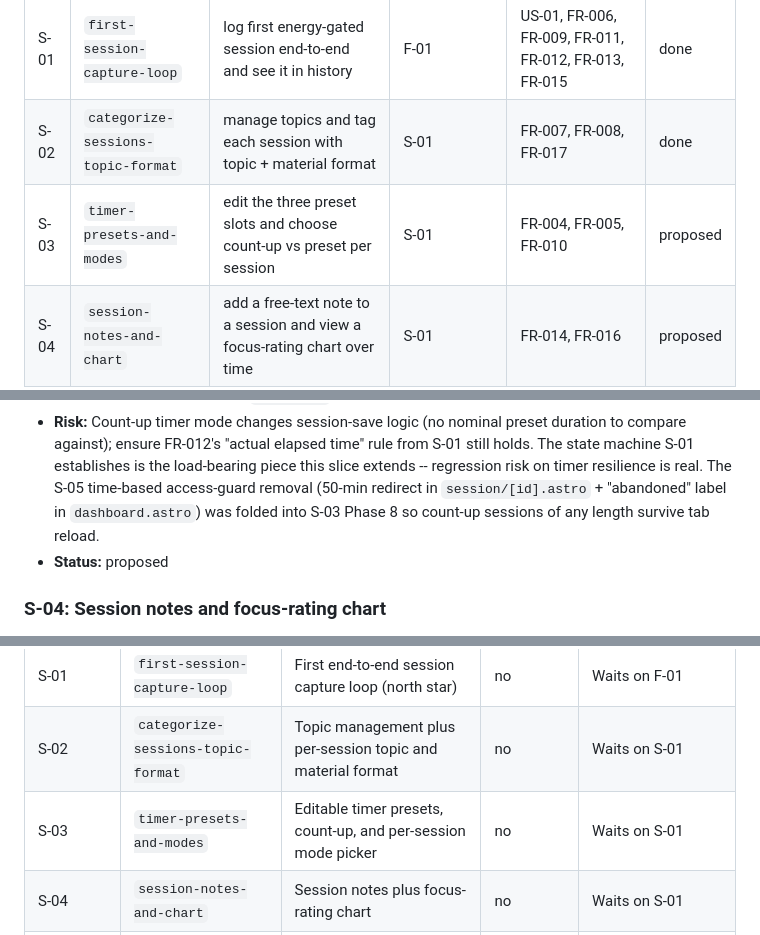
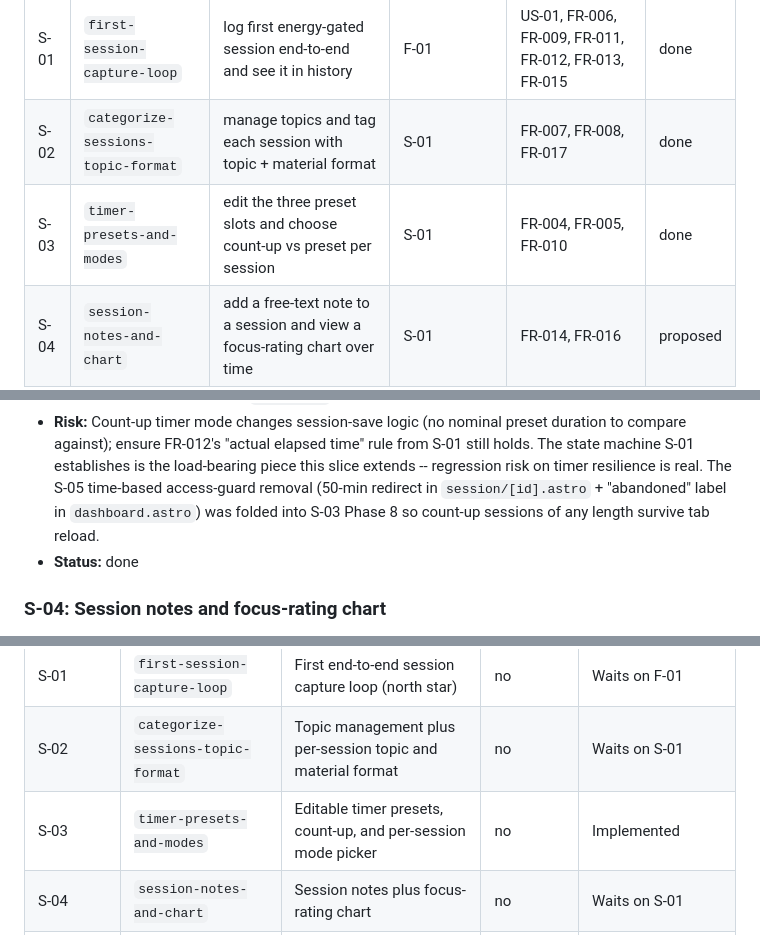
Before and after one commit to plpabla/pomosapiens, a Markdown page: context/foundation/roadmap.md, 3 parts joined by grey strips. Drawn GitHub-style.

Commit message:
chore: update status on roadmap

```diff
--- a/context/foundation/roadmap.md
+++ b/context/foundation/roadmap.md
@@ -33,7 +33,7 @@ PomoSapiens captures what existing Pomodoro trackers miss: pre-session context (
 | F-01 | `sessions-data-foundation`         | (foundation) sessions data model with per-user RLS                               | —             | NFR (privacy), Access Control                         | done     |
 | S-01 | `first-session-capture-loop`       | log first energy-gated session end-to-end and see it in history                  | F-01          | US-01, FR-006, FR-009, FR-011, FR-012, FR-013, FR-015 | done     |
 | S-02 | `categorize-sessions-topic-format` | manage topics and tag each session with topic + material format                  | S-01          | FR-007, FR-008, FR-017                                | done     |
-| S-03 | `timer-presets-and-modes`          | edit the three preset slots and choose count-up vs preset per session            | S-01          | FR-004, FR-005, FR-010                                | proposed |
+| S-03 | `timer-presets-and-modes`          | edit the three preset slots and choose count-up vs preset per session            | S-01          | FR-004, FR-005, FR-010                                | done     |
 | S-04 | `session-notes-and-chart`          | add a free-text note to a session and view a focus-rating chart over time        | S-01          | FR-014, FR-016                                        | proposed |
 | S-05 | `explicit-session-abandon`         | abandon an in-progress session explicitly via a dashboard button                 | S-01          | FR-012 (extends stop-early to dashboard level)        | proposed |
 | S-06 | `tab-title-timer`                  | see the live timer countdown in the browser tab title while a session is running | S-01          | FR-018                                                | proposed |
@@ -119,7 +119,7 @@ What's already in place in the codebase as of 2026-05-28 (auto-researched + user
 - **Unknowns:**
   - Preset-state storage — DB column on a `user_profiles` table, or localStorage? — Owner: implementer (decided at `/10x-plan` time). Block: no.
 - **Risk:** Count-up timer mode changes session-save logic (no nominal preset duration to compare against); ensure FR-012's "actual elapsed time" rule from S-01 still holds. The state machine S-01 establishes is the load-bearing piece this slice extends -- regression risk on timer resilience is real. The S-05 time-based access-guard removal (50-min redirect in `session/[id].astro` + "abandoned" label in `dashboard.astro`) was folded into S-03 Phase 8 so count-up sessions of any length survive tab reload.
-- **Status:** proposed
+- **Status:** done
 
 ### S-04: Session notes and focus-rating chart
 
@@ -185,7 +185,7 @@ What's already in place in the codebase as of 2026-05-28 (auto-researched + user
 | F-01       | `sessions-data-foundation`         | Sessions data foundation — table + per-user RLS               | yes                   | Implemented                           |
 | S-01       | `first-session-capture-loop`       | First end-to-end session capture loop (north star)            | no                    | Waits on F-01                         |
 | S-02       | `categorize-sessions-topic-format` | Topic management plus per-session topic and material format   | no                    | Waits on S-01                         |
-| S-03       | `timer-presets-and-modes`          | Editable timer presets, count-up, and per-session mode picker | no                    | Waits on S-01                         |
+| S-03       | `timer-presets-and-modes`          | Editable timer presets, count-up, and per-session mode picker | no                    | Implemented                           |
 | S-04       | `session-notes-and-chart`          | Session notes plus focus-rating chart                         | no                    | Waits on S-01                         |
 | S-05       | `explicit-session-abandon`         | Explicit abandon button; remove time-based auto-abandon       | no                    | Waits on S-01; parallel with S-02/3/4 |
 | S-06       | `tab-title-timer`                  | Tab title shows live timer while session is running           | no                    | Waits on S-01                         |
```
Also changed, not shown: other parts of context/foundation/roadmap.md (+1 -0 lines).
